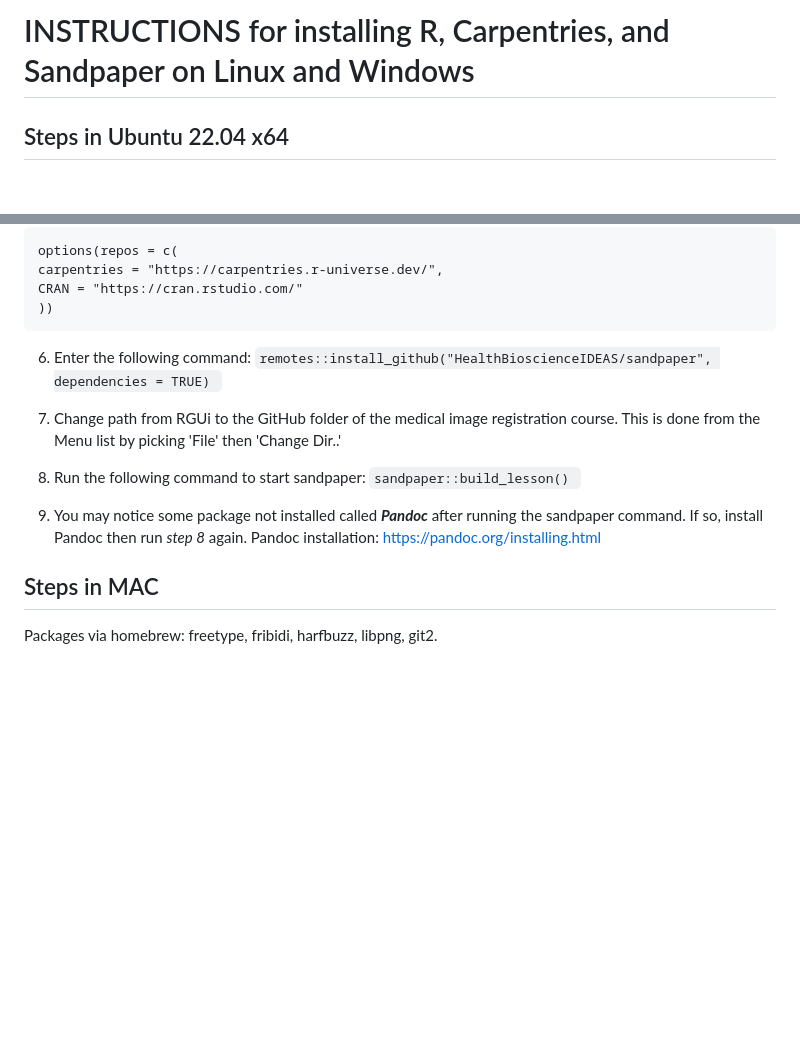
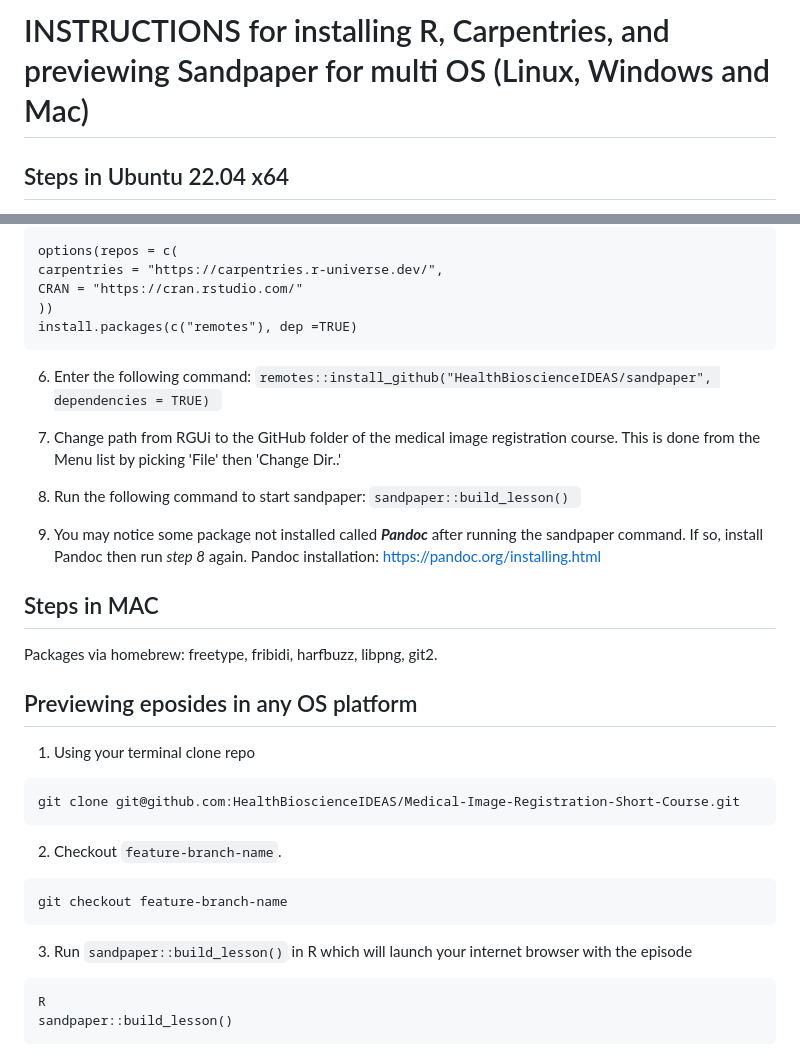
Before and after one commit to HealthBioscienceIDEAS/Medical-Image-Registration-Short-Course, a Markdown page: _setting_up/README.md, 2 parts joined by grey strips. Drawn GitHub-style; blank space fills up the shorter version.

Commit message:
adds further instructions to preview episodes #4

````diff
--- a/_setting_up/README.md
+++ b/_setting_up/README.md
@@ -1,4 +1,4 @@
-# INSTRUCTIONS for installing R, Carpentries, and Sandpaper on Linux and Windows
+# INSTRUCTIONS for installing R, Carpentries, and previewing Sandpaper for multi OS (Linux, Windows and Mac)
 
 ## Steps in Ubuntu 22.04 x64
 1. Create new repo: https://github.com/HealthBioscienceIDEAS/Medical-Image-Registration-Short-Course
@@ -146,6 +146,7 @@ options(repos = c(
 carpentries = "https://carpentries.r-universe.dev/",
 CRAN = "https://cran.rstudio.com/"
 ))
+install.packages(c("remotes"), dep =TRUE)
 ```
 
 6. Enter the following command:
@@ -163,3 +164,21 @@ Pandoc installation: https://pandoc.org/installing.html
 
 ## Steps in MAC
 Packages via homebrew: freetype, fribidi, harfbuzz, libpng, git2.
+
+
+## Previewing eposides in any OS platform
+1. Using your terminal clone repo
+```
+git clone git@github.com:HealthBioscienceIDEAS/Medical-Image-Registration-Short-Course.git
+```
+
+2. Checkout `feature-branch-name`.
+```
+git checkout feature-branch-name
+```
+
+3. Run `sandpaper::build_lesson()` in R which will launch your internet browser with the episode
+```
+R
+sandpaper::build_lesson()
+```
````
